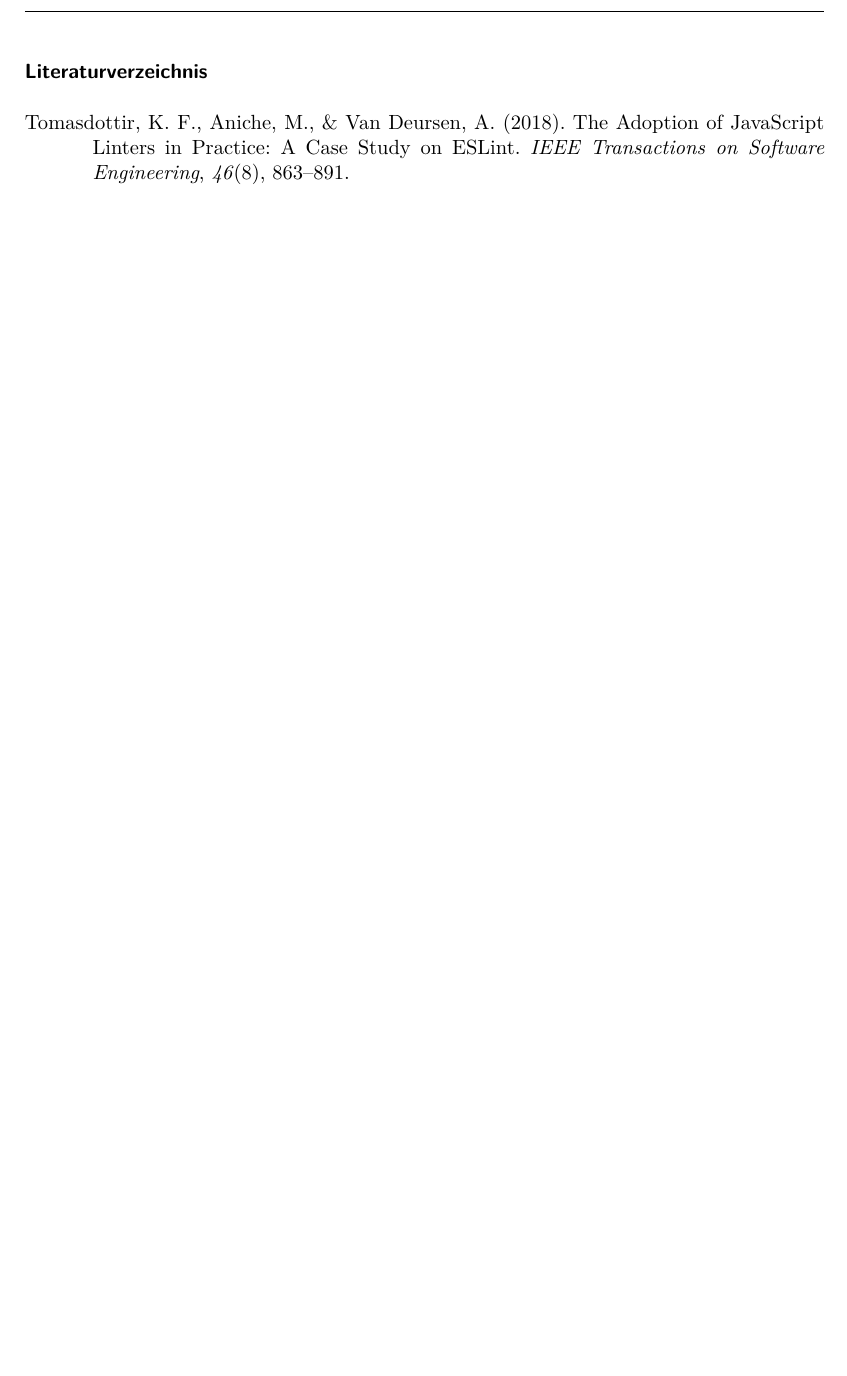
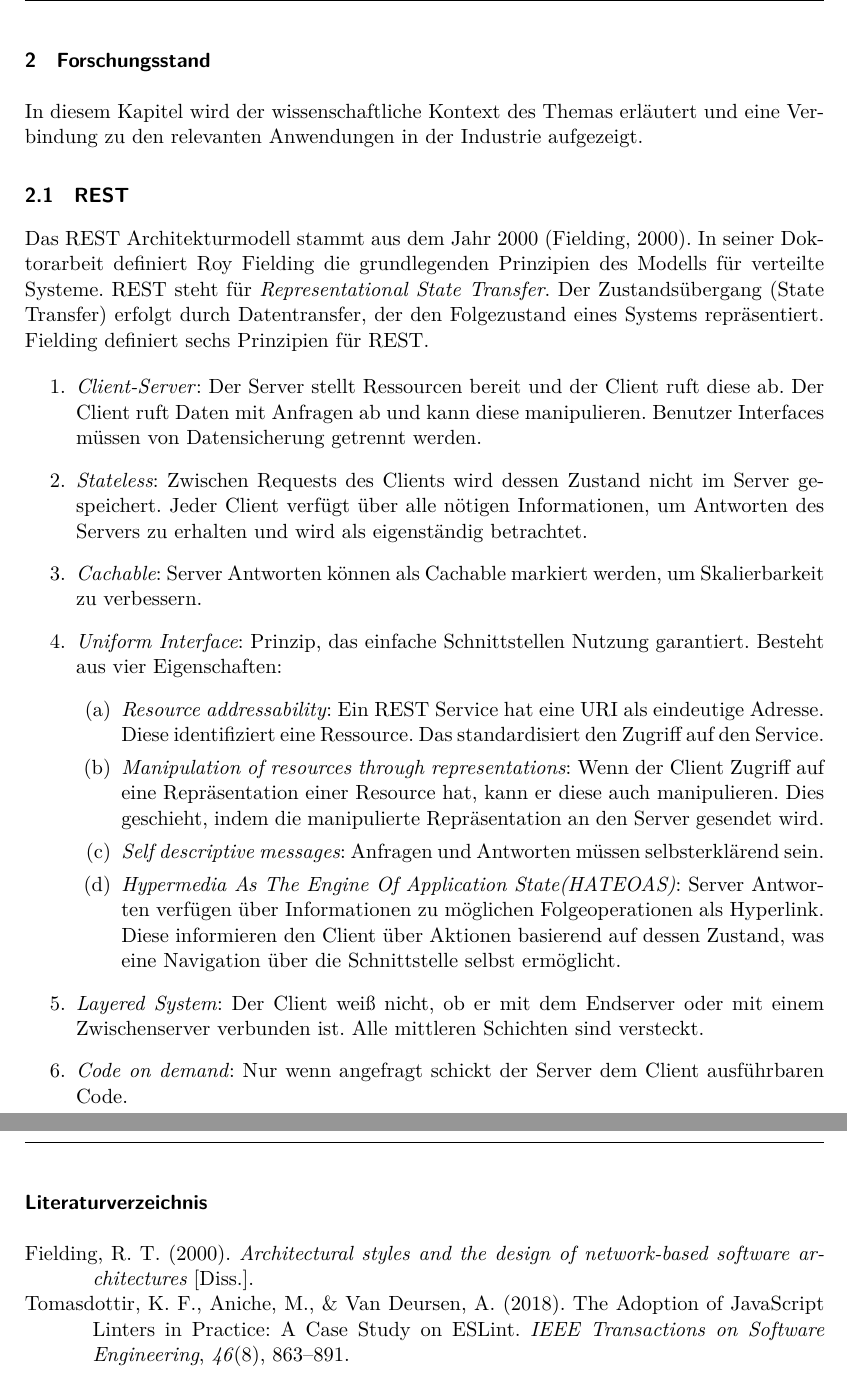
Before and after one commit to paulbrenker/thesis, a LaTeX document (tex/main.tex, which reads tex/chapters/research.tex): part of page 4 of 4 before the commit and two parts of pages 4 and 5 of 5 after it, the two joined at a grey line, cut at the place of the change, the shorter picture padded with empty space. Compiled offline with XeLaTeX.

Commit message:
start with state of art chapter

```diff
--- /dev/null
+++ b/tex/chapters/research.tex
@@ -0,0 +1,21 @@
+\section{Forschungsstand}
+In diesem Kapitel wird der wissenschaftliche Kontext des Themas erläutert und eine Verbindung zu den relevanten Anwendungen in der Industrie aufgezeigt.
+
+\subsection{REST}
+Das REST Architekturmodell stammt aus dem Jahr 2000 \parencite{fielding_architectural_2000}. In seiner Doktorarbeit definiert Roy Fielding die grundlegenden Prinzipien des Modells für verteilte Systeme. REST steht für \textit{Representational State Transfer}. Der Zustandsübergang (State Transfer) erfolgt durch Datentransfer, der den Folgezustand eines Systems repräsentiert. Fielding definiert sechs Prinzipien für REST.
+\begin{enumerate}
+  \item \textit{Client-Server}: Der Server stellt Ressourcen bereit und der Client ruft diese ab. Der Client ruft Daten mit Anfragen ab und kann diese manipulieren. Benutzer Interfaces müssen von Datensicherung getrennt werden.
+  \item \textit{Stateless}: Zwischen Requests des Clients wird dessen Zustand nicht im Server gespeichert. Jeder Client verfügt über alle nötigen Informationen, um Antworten des Servers zu erhalten und wird als eigenständig betrachtet.
+  \item \textit{Cachable}: Server Antworten können als Cachable markiert werden, um Skalierbarkeit zu verbessern.
+  \item \textit{Uniform Interface}: Prinzip, das einfache Schnittstellen Nutzung garantiert. Besteht aus vier Eigenschaften:
+  \begin{enumerate}
+    \item \textit{Resource addressability}: Ein REST Service hat eine URI als eindeutige Adresse. Diese identifiziert eine Ressource. Das standardisiert den Zugriff auf den Service.
+    \item \textit{Manipulation of resources through representations}: Wenn der Client Zugriff auf eine Repräsentation einer Resource hat, kann er diese auch manipulieren. Dies geschieht, indem die manipulierte Repräsentation an den Server gesendet wird.
+    \item \textit{Self descriptive messages}: Anfragen und Antworten müssen selbsterklärend sein.
+    \item \textit{Hypermedia As The Engine Of Application State(HATEOAS)}: Server Antworten verfügen über Informationen zu möglichen Folgeoperationen als Hyperlink. Diese informieren den Client über Aktionen basierend auf dessen Zustand, was eine Navigation über die Schnittstelle selbst ermöglicht.
+  \end{enumerate}
+  \item \textit{Layered System}: Der Client weiß nicht, ob er mit dem Endserver oder mit einem Zwischenserver verbunden ist. Alle mittleren Schichten sind versteckt.
+  \item \textit{Code on demand}: Nur wenn angefragt schickt der Server dem Client ausführbaren Code.
+\end{enumerate}
+
+% Historisch erklären dass REST am beliebtesten ist.
--- a/tex/main.tex
+++ b/tex/main.tex
@@ -41,11 +41,15 @@
 \pagenumbering{arabic}
 \include{chapters/intro}
 
+%%%%%%%%%%%%%%%%%%%%%%%%%%%%%%%%%%%%%%%%%%%%%%%%%%
+% Forschungsstand                                %
+%%%%%%%%%%%%%%%%%%%%%%%%%%%%%%%%%%%%%%%%%%%%%%%%%%
+\include{chapters/research}
+
 
 %%%%%%%%%%%%%%%%%%%%%%%%%%%%%%%%%%%%%%%%%%%%%%%%%%
 % Literaturverzeichnis                           %
 %%%%%%%%%%%%%%%%%%%%%%%%%%%%%%%%%%%%%%%%%%%%%%%%%%
-
 % Literaturverzeichnis soll nicht nur Literatur heißen
 \renewcommand\refname{Literaturverzeichnis}
 \printbibliography
```
